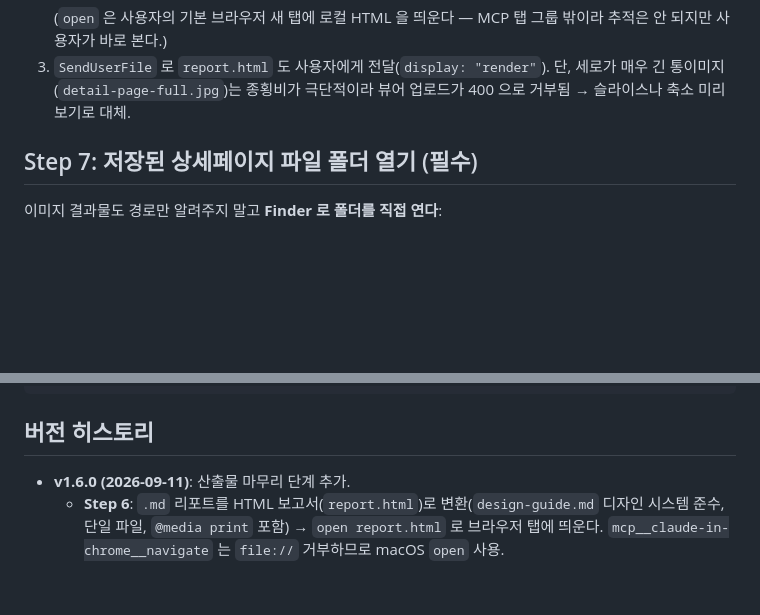
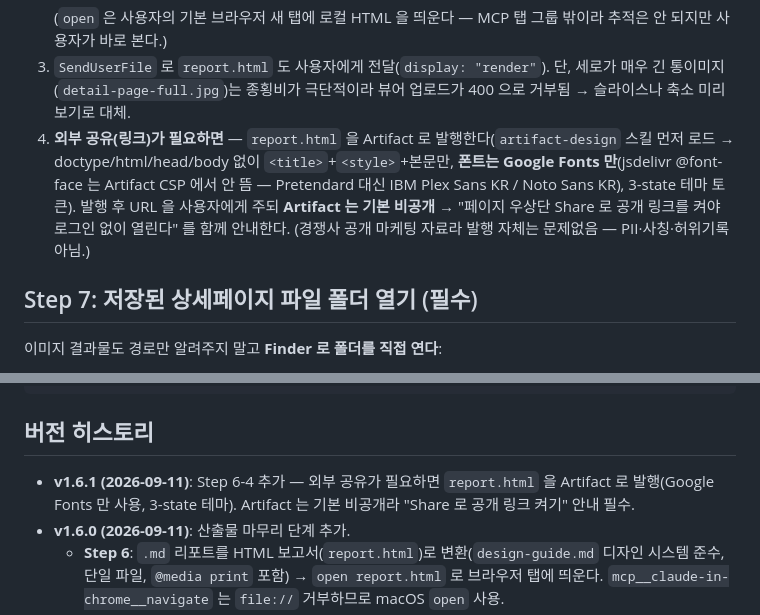
Before and after one commit to sunny1234303-cmd/aha-friends-skills, a Markdown page: skills/competitor-detail-page-analyzer/SKILL.md, 2 parts joined by grey strips. GitHub-like rendering; blank space fills up the shorter version.

Commit message:
competitor-detail-page-analyzer v1.6.1: 외부 공유용 Artifact 발행 단계 추가
- Step 6-4: report.html을 Artifact로 발행(Google Fonts만, 3-state 테마), 기본 비공개라 Share 안내 필수

Co-Authored-By: Claude Sonnet 5 <noreply@anthropic.com>
Claude-Session: https://claude.ai/code/session_019shUdvmnwNP8FjkhTDUhnE

````diff
--- a/skills/competitor-detail-page-analyzer/SKILL.md
+++ b/skills/competitor-detail-page-analyzer/SKILL.md
@@ -290,6 +290,7 @@ Claude in Chrome 브라우저 툴(`mcp__claude-in-chrome__*`)이 있는 세션
    ```
    (`open` 은 사용자의 기본 브라우저 새 탭에 로컬 HTML 을 띄운다 — MCP 탭 그룹 밖이라 추적은 안 되지만 사용자가 바로 본다.)
 3. `SendUserFile` 로 `report.html` 도 사용자에게 전달(`display: "render"`). 단, 세로가 매우 긴 통이미지(`detail-page-full.jpg`)는 종횡비가 극단적이라 뷰어 업로드가 400 으로 거부됨 → 슬라이스나 축소 미리보기로 대체.
+4. **외부 공유(링크)가 필요하면** — `report.html` 을 Artifact 로 발행한다(`artifact-design` 스킬 먼저 로드 → doctype/html/head/body 없이 `<title>`+`<style>`+본문만, **폰트는 Google Fonts 만**(jsdelivr @font-face 는 Artifact CSP 에서 안 뜸 — Pretendard 대신 IBM Plex Sans KR / Noto Sans KR), 3-state 테마 토큰). 발행 후 URL 을 사용자에게 주되 **Artifact 는 기본 비공개** → "페이지 우상단 Share 로 공개 링크를 켜야 로그인 없이 열린다" 를 함께 안내한다. (경쟁사 공개 마케팅 자료라 발행 자체는 문제없음 — PII·사칭·허위기록 아님.)
 
 ## Step 7: 저장된 상세페이지 파일 폴더 열기 (필수)
 
@@ -393,6 +394,7 @@ competitor-detail-page-analyzer/
 
 ## 버전 히스토리
 
+- **v1.6.1 (2026-09-11)**: Step 6-4 추가 — 외부 공유가 필요하면 `report.html` 을 Artifact 로 발행(Google Fonts 만 사용, 3-state 테마). Artifact 는 기본 비공개라 "Share 로 공개 링크 켜기" 안내 필수.
 - **v1.6.0 (2026-09-11)**: 산출물 마무리 단계 추가.
   - **Step 6**: `.md` 리포트를 HTML 보고서(`report.html`)로 변환(`design-guide.md` 디자인 시스템 준수, 단일 파일, `@media print` 포함) → `open report.html` 로 브라우저 탭에 띄운다. `mcp__claude-in-chrome__navigate` 는 `file://` 거부하므로 macOS `open` 사용.
   - **Step 7**: `open images/` 로 저장된 상세페이지 폴더를 Finder 로 연다. "경로만 안내" 금지 — 파일을 실제로 열어준다.
````
